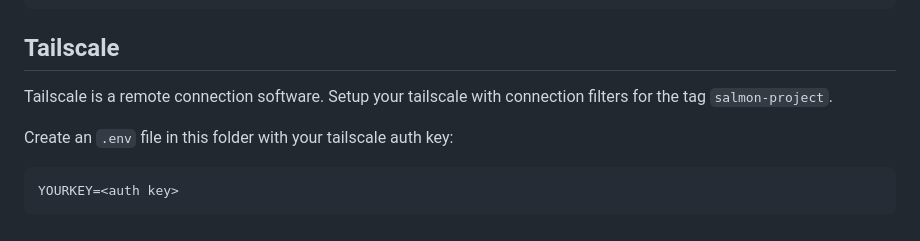
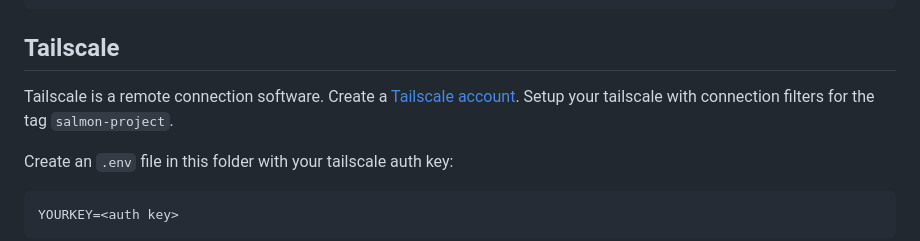
Before and after one commit to Salmon-Computer-Vision/salmon-computer-vision, a Markdown page: utils/jetson/README.md, the part around the change. Drawn GitHub-style.

Commit message:
Add tailscale link

```diff
--- a/utils/jetson/README.md
+++ b/utils/jetson/README.md
@@ -26,8 +26,9 @@ python3 -m pip install docker-compose
 
 ## Tailscale
 
-Tailscale is a remote connection software. Setup your tailscale with connection
-filters for the tag `salmon-project`.
+Tailscale is a remote connection software. Create a [Tailscale
+account](https://tailscale.com/). Setup your tailscale with connection filters
+for the tag `salmon-project`.
 
 Create an `.env` file in this folder with your tailscale auth key:
 
```
